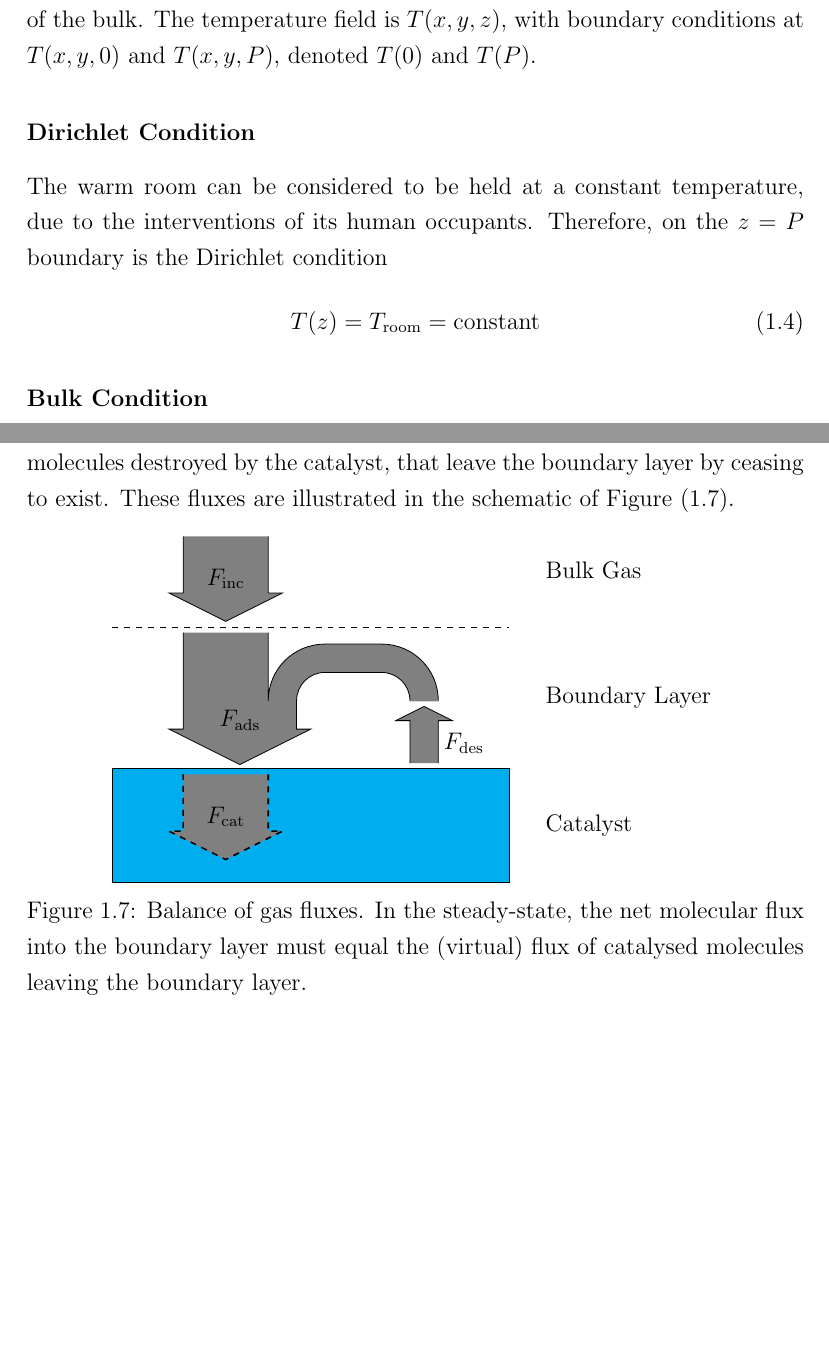
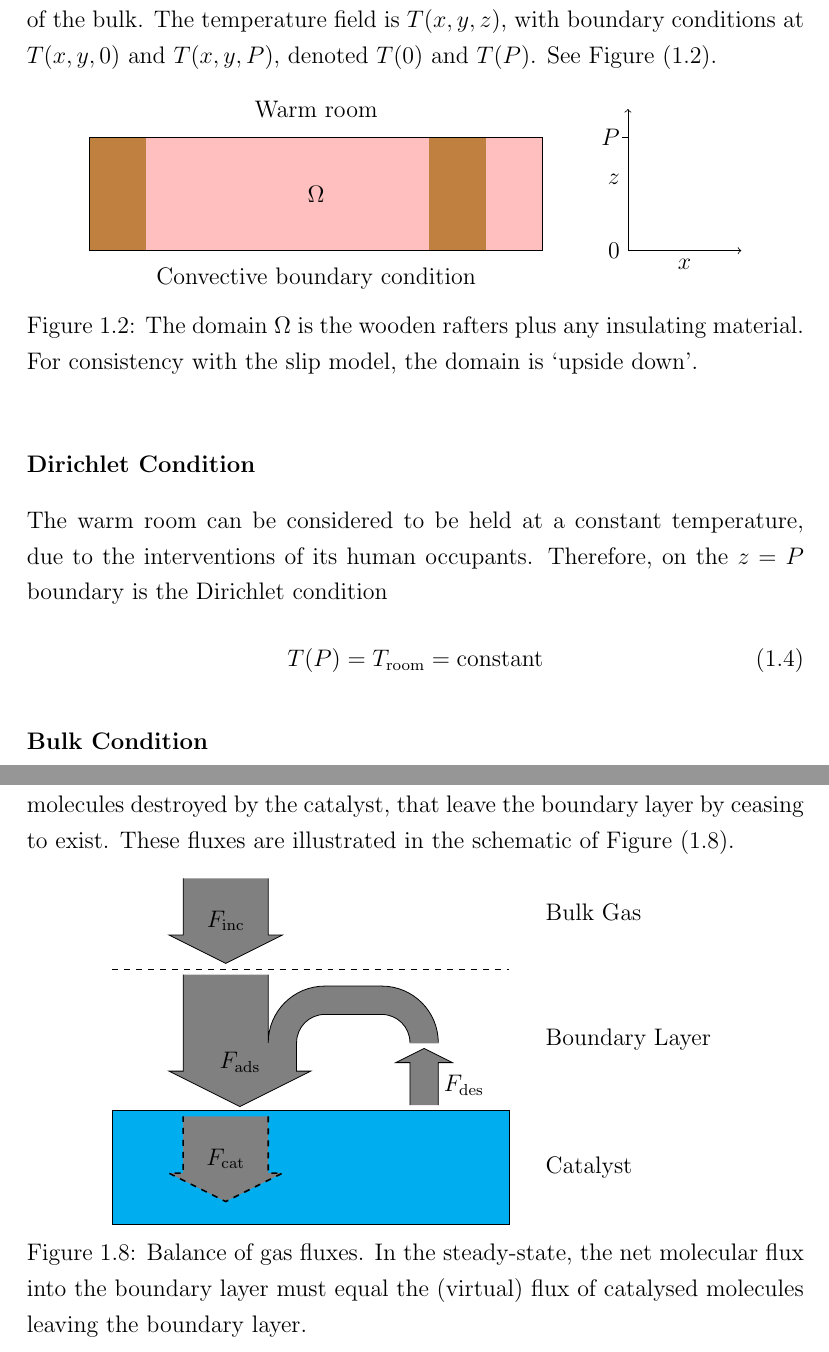
Before and after one commit to natlund/phd_thesis, a LaTeX thesis (Lund_Chap_9_Analogs.tex): two parts of pages 3 and 11 of 17, joined at a grey line, cut so that both start at the same text, the shorter picture padded with empty space. Compiled offline with pdfLaTeX.

Commit message:
Add diagram of insulation domain.

```diff
--- a/Lund_Chap_9_Analogs.tex
+++ b/Lund_Chap_9_Analogs.tex
@@ -103,13 +103,40 @@ Thus, above the warm living space of a house, is a heterogeneous insulator, comp
 \subsection{Mathematical Model}
 
 We are interested in the `net' insulating properties of the heterogeneous insulator comprising wood, insulating material and possibly air gaps.  To that end, we model the heterogeneous insulator as a bulk material
-with: a warm room at the lower boundary, and convection-dominated heat loss on the top boundary.  For consistency with our slip model, we shall invert the vertical dimension, and let $z=0$ denote the top of the bulk and $z=P$ the bottom of the bulk.  The temperature field is $T(x,y,z)$, with boundary conditions at $T(x,y,0)$ and $T(x,y,P)$, denoted $T(0)$ and $T(P)$.
+with: a warm room at the lower boundary, and convection-dominated heat loss on the top boundary.  For consistency with our slip model, we shall invert the vertical dimension, and let $z=0$ denote the top of the bulk and $z=P$ the bottom of the bulk.  The temperature field is $T(x,y,z)$, with boundary conditions at $T(x,y,0)$ and $T(x,y,P)$, denoted $T(0)$ and $T(P)$.  See Figure (\ref{insulationdomain}).
+
+\begin{figure}[ht]
+\centering
+\begin{tikzpicture}
+
+\fill[color=brown] (0,0) rectangle ++(1,2);
+\fill[color=pink] (1,0) rectangle ++(5,2);
+\fill[color=brown] (6,0) rectangle ++(1,2);
+\fill[color=pink] (7,0) rectangle ++(1,2);
+
+\draw (0,0) rectangle ++(8,2);
+
+\node at (4,2.5) {Warm room};
+\node at (4,1) {$\Omega$};
+\node at (4,-0.5) {Convective boundary condition};
+
+\draw[<->] (9.5,2.5) -- node[left]{$z$} ++(0,-2.5) -- node[below]{$x$} ++(2,0);
+\draw (9.5,2) -- ++(-0.1,0);
+\node at (9.5,2)[left]{$P$};
+\node at (9.5,0)[left]{0};
+
+\end{tikzpicture}
+\caption{The domain $\Omega$ is the wooden rafters plus any insulating material.
+For consistency with the slip model, the domain is `upside down'.}
+\label{insulationdomain}
+\end{figure}
+
 
 \subsubsection{Dirichlet Condition}
 
 The warm room can be considered to be held at a constant temperature, due to the interventions of its human occupants.  Therefore, on the $z=P$ boundary is the Dirichlet condition
 \begin{equation}
-T(z) = \Tr = \text{constant}
+T(P) = \Tr = \text{constant}
 \end{equation}
 
 \subsubsection{Bulk Condition}
```
Also changed, not shown: Lund_Chap_9_Analogs.pdf, Lund_Chap_9_Analogs.tex (6 more changed lines).
